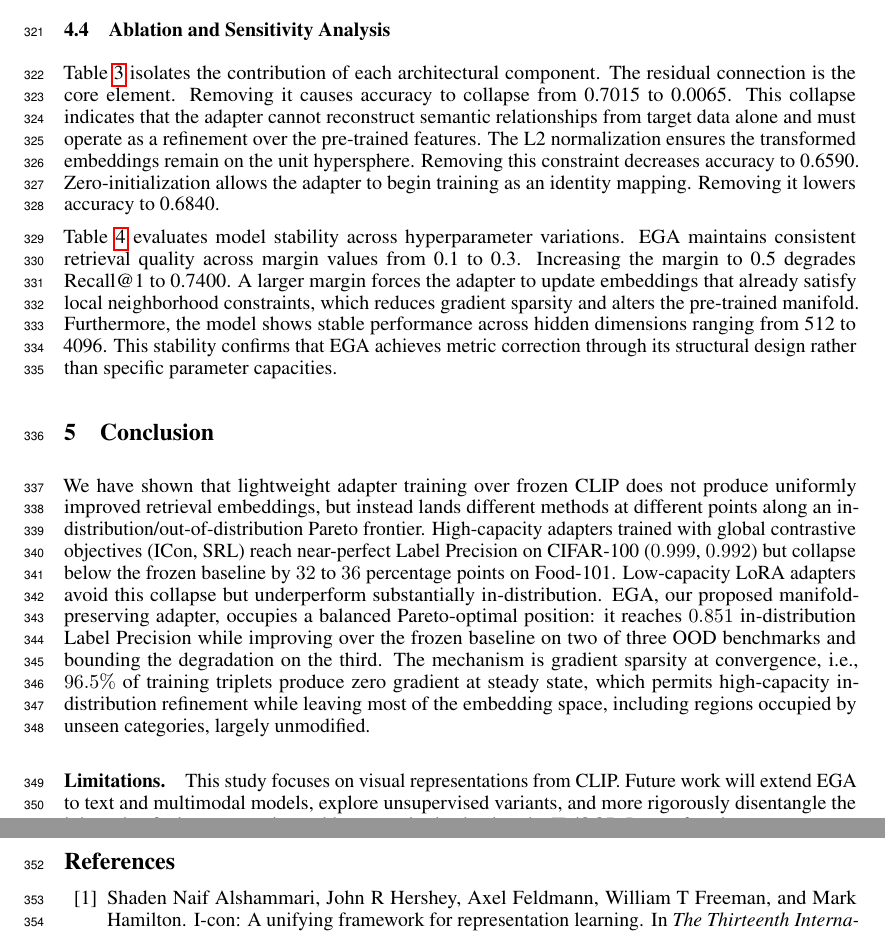
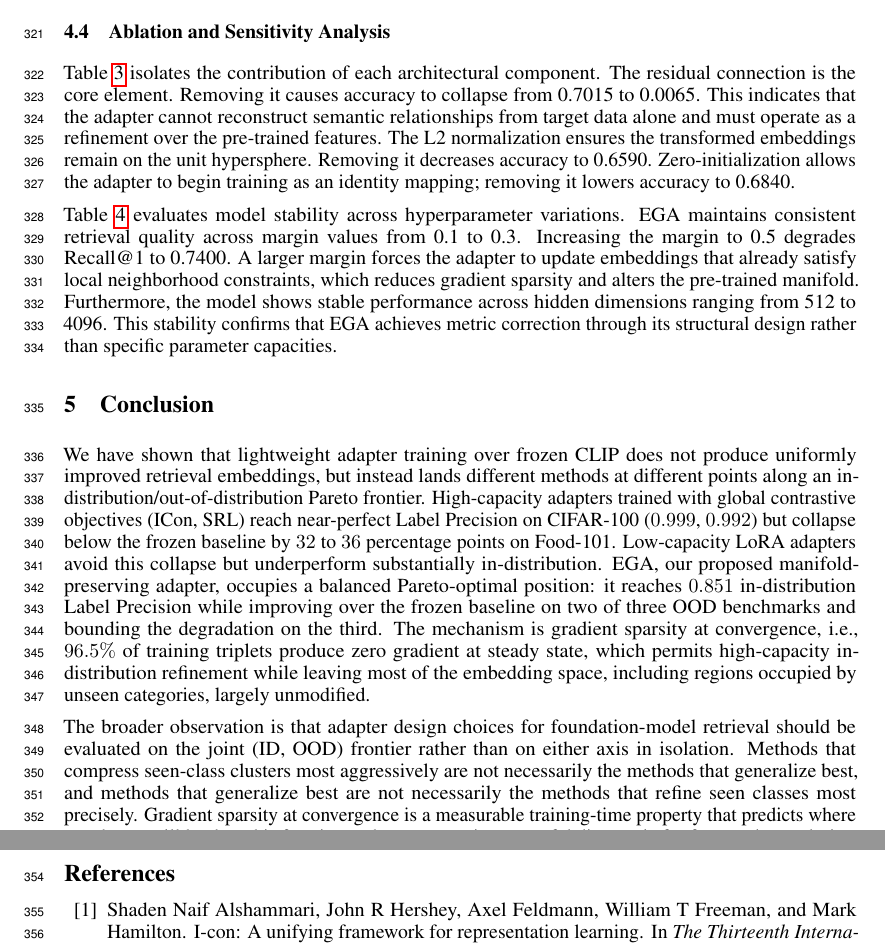
Before and after one commit to hpdic/EGA, a LaTeX paper (paper/EGA.tex): two parts of pages 9 and 10 of 21, joined at a grey line, cut so that both start at the same text. Compiled offline with pdfLaTeX.

```diff
--- a/paper/EGA.tex
+++ b/paper/EGA.tex
@@ -23,7 +23,7 @@
 \newtheorem{proposition}{Proposition}
 \newcommand{\don}[1]{\textcolor{blue}{[Dongfang: #1]}}
 
-\title{When Adapter Training Hurts: Manifold Preservation for Vector Retrieval}
+\title{Euclidean Geodesic Alignment: Mitigating the ID-OOD Tradeoff in Adapter Tuning for Retrieval}
 
 \author{%
   Dongfang Zhao \\
@@ -605,7 +605,7 @@
 \end{minipage}
 \end{table}
 
-Table~\ref{tab:ablation} isolates the contribution of each architectural component. The residual connection is the core element. Removing it causes accuracy to collapse from 0.7015 to 0.0065. This collapse indicates that the adapter cannot reconstruct semantic relationships from target data alone and must operate as a refinement over the pre-trained features. The L2 normalization ensures the transformed embeddings remain on the unit hypersphere. Removing this constraint decreases accuracy to 0.6590. Zero-initialization allows the adapter to begin training as an identity mapping. Removing it lowers accuracy to 0.6840.
+Table~\ref{tab:ablation} isolates the contribution of each architectural component. The residual connection is the core element. Removing it causes accuracy to collapse from 0.7015 to 0.0065. This indicates that the adapter cannot reconstruct semantic relationships from target data alone and must operate as a refinement over the pre-trained features. The L2 normalization ensures the transformed embeddings remain on the unit hypersphere. Removing it decreases accuracy to 0.6590. Zero-initialization allows the adapter to begin training as an identity mapping; removing it lowers accuracy to 0.6840.
 
 Table~\ref{tab:sensitivity} evaluates model stability across hyperparameter variations. EGA maintains consistent retrieval quality across margin values from 0.1 to 0.3. Increasing the margin to 0.5 degrades Recall@1 to 0.7400. A larger margin forces the adapter to update embeddings that already satisfy local neighborhood constraints, which reduces gradient sparsity and alters the pre-trained manifold. Furthermore, the model shows stable performance across hidden dimensions ranging from 512 to 4096. This stability confirms that EGA achieves metric correction through its structural design rather than specific parameter capacities.
 
@@ -614,10 +614,13 @@
 
 We have shown that lightweight adapter training over frozen CLIP does not produce uniformly improved retrieval embeddings, but instead lands different methods at different points along an in-distribution/out-of-distribution Pareto frontier. High-capacity adapters trained with global contrastive objectives (ICon, SRL) reach near-perfect Label Precision on CIFAR-100 ($0.999$, $0.992$) but collapse below the frozen baseline by $32$ to $36$ percentage points on Food-101. Low-capacity LoRA adapters avoid this collapse but underperform substantially in-distribution. EGA, our proposed manifold-preserving adapter, occupies a balanced Pareto-optimal position: it reaches $0.851$ in-distribution Label Precision while improving over the frozen baseline on two of three OOD benchmarks and bounding the degradation on the third. The mechanism is gradient sparsity at convergence, i.e., $96.5\%$ of training triplets produce zero gradient at steady state, which permits high-capacity in-distribution refinement while leaving most of the embedding space, including regions occupied by unseen categories, largely unmodified.
 
-% The broader observation is that adapter design choices for foundation-model retrieval should be evaluated on the joint (ID, OOD) frontier rather than on either axis in isolation. Methods that compress seen-class clusters most aggressively are not necessarily the methods that generalize best, and methods that generalize best are not necessarily the methods that refine seen classes most precisely. Gradient sparsity at convergence is a measurable training-time property that predicts where an adapter will land on this frontier, and we suggest it as a useful diagnostic for future adapter design.
+The broader observation is that adapter design choices for foundation-model retrieval should be evaluated on the joint (ID, OOD) frontier rather than on either axis in isolation.
+Methods that compress seen-class clusters most aggressively are not necessarily the methods that generalize best, and methods that generalize best are not necessarily the methods that refine seen classes most precisely.
+Gradient sparsity at convergence is a measurable training-time property that predicts where an adapter will land on this frontier, and we suggest it as a useful diagnostic for future adapter design.
 
-\paragraph{Limitations.}
-This study focuses on visual representations from CLIP. Future work will extend EGA to text and multimodal models, explore unsupervised variants, and more rigorously disentangle the joint role of adapter capacity and loss sparsity in shaping the ID/OOD Pareto frontier.
+% \paragraph{Limitations.}
+% This study focuses on visual representations from CLIP.
+% Future work will explore unsupervised variants and more rigorously disentangle the joint role of adapter capacity and loss sparsity in shaping the ID/OOD Pareto frontier.
 
 \bibliography{ref}
 \bibliographystyle{plain}
```
Also changed, not shown: paper/EGA.pdf.
